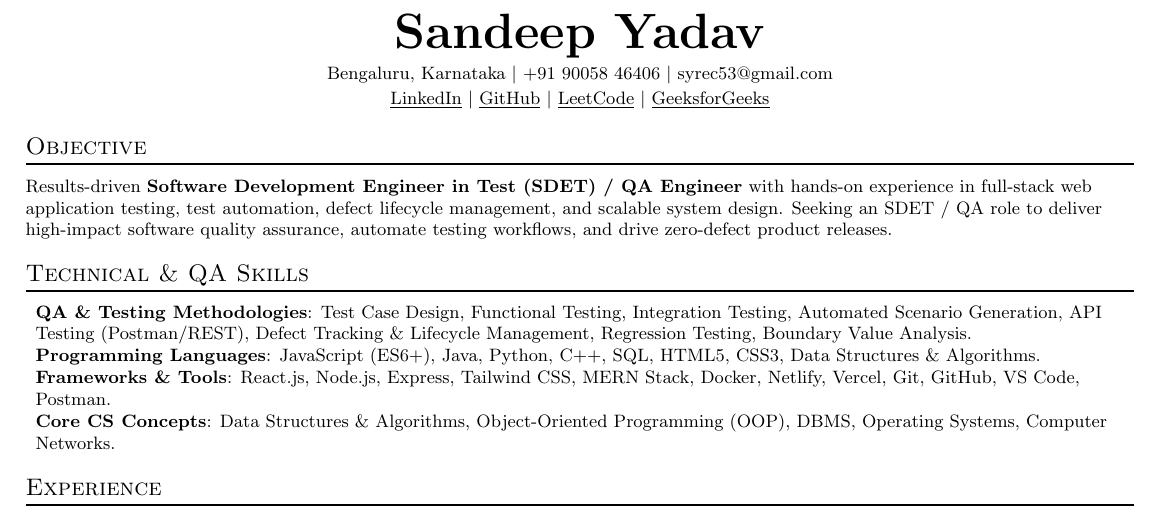
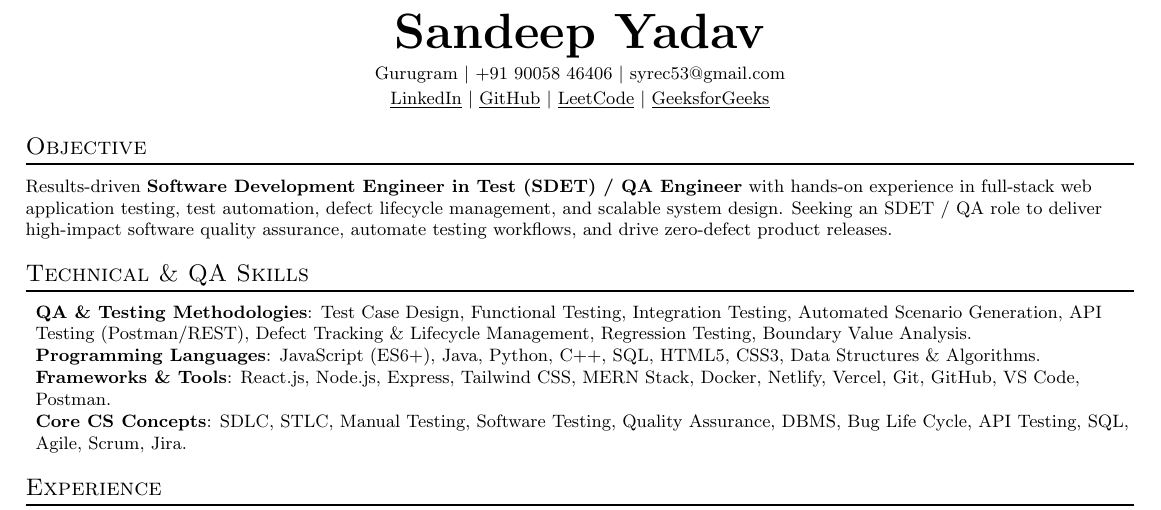
Before and after one commit to syrec53/qa-test-management-system, a LaTeX CV (sandeep_yadav_qa_resume.tex): part of the page, cut so that both start at the same text. Compiled offline with pdfLaTeX.

Commit message:
Update location to Gurugram and add SDLC/STLC/Jira QA concepts

```diff
--- a/sandeep_yadav_qa_resume.tex
+++ b/sandeep_yadav_qa_resume.tex
@@ -57,7 +57,7 @@
 %----------HEADING-----------------
 \begin{center}
     \textbf{\Huge \scshape Sandeep Yadav} \\ \vspace{3pt}
-    \small Bengaluru, Karnataka $|$ +91 90058 46406 $|$ \href{mailto:syrec53@gmail.com}{syrec53@gmail.com} \\ \vspace{2pt}
+    \small Gurugram $|$ +91 90058 46406 $|$ \href{mailto:syrec53@gmail.com}{syrec53@gmail.com} \\ \vspace{2pt}
     \href{https://linkedin.com/in/sandeep-yadav}{\underline{LinkedIn}} $|$
     \href{https://github.com/syrec53}{\underline{GitHub}} $|$
     \href{https://leetcode.com/Y2213053}{\underline{LeetCode}} $|$
@@ -79,7 +79,7 @@
      \textbf{QA \& Testing Methodologies}{: Test Case Design, Functional Testing, Integration Testing, Automated Scenario Generation, API Testing (Postman/REST), Defect Tracking \& Lifecycle Management, Regression Testing, Boundary Value Analysis.} \\
      \textbf{Programming Languages}{: JavaScript (ES6+), Java, Python, C++, SQL, HTML5, CSS3, Data Structures \& Algorithms.} \\
      \textbf{Frameworks \& Tools}{: React.js, Node.js, Express, Tailwind CSS, MERN Stack, Docker, Netlify, Vercel, Git, GitHub, VS Code, Postman.} \\
-     \textbf{Core CS Concepts}{: Data Structures \& Algorithms, Object-Oriented Programming (OOP), DBMS, Operating Systems, Computer Networks.}
+     \textbf{Core CS Concepts}{: SDLC, STLC, Manual Testing, Software Testing, Quality Assurance, DBMS, Bug Life Cycle, API Testing, SQL, Agile, Scrum, Jira.}
     }}
  \end{itemize}
 
```
Also changed, not shown: RESUME_SANDEEP_YADAV_QA.md (+2 -2 lines).
